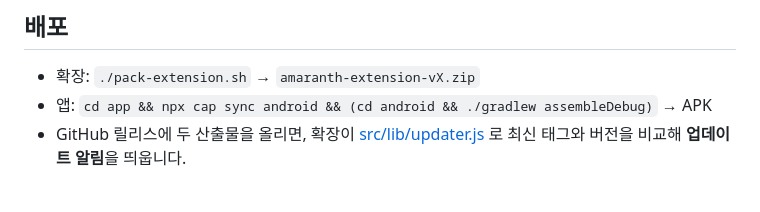
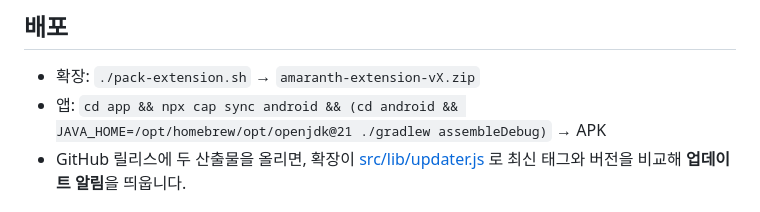
Before and after one commit to goorm-dev/sre-amaranth-extension, a Markdown page: README.md, the part around the change. Drawn GitHub-style.

Commit message:
docs: APK 빌드 명령에 JAVA_HOME 을 적는다
기본 JVM 이 Java 8 이라 그냥 ./gradlew assembleDebug 하면
"Dependency requires at least JVM runtime version 11" 으로 떨어진다.
아래쪽 배포 절차에는 적혀 있었는데 요약 줄에는 빠져 있었다.

Co-Authored-By: Claude Opus 5 (1M context) <noreply@anthropic.com>

```diff
--- a/README.md
+++ b/README.md
@@ -16,7 +16,7 @@
 ## 배포
 
 - 확장: `./pack-extension.sh` → `amaranth-extension-vX.zip`
-- 앱: `cd app && npx cap sync android && (cd android && ./gradlew assembleDebug)` → APK
+- 앱: `cd app && npx cap sync android && (cd android && JAVA_HOME=/opt/homebrew/opt/openjdk@21 ./gradlew assembleDebug)` → APK
 - GitHub 릴리스에 두 산출물을 올리면, 확장이 [src/lib/updater.js](src/lib/updater.js) 로
   최신 태그와 버전을 비교해 **업데이트 알림**을 띄웁니다.
 
```
